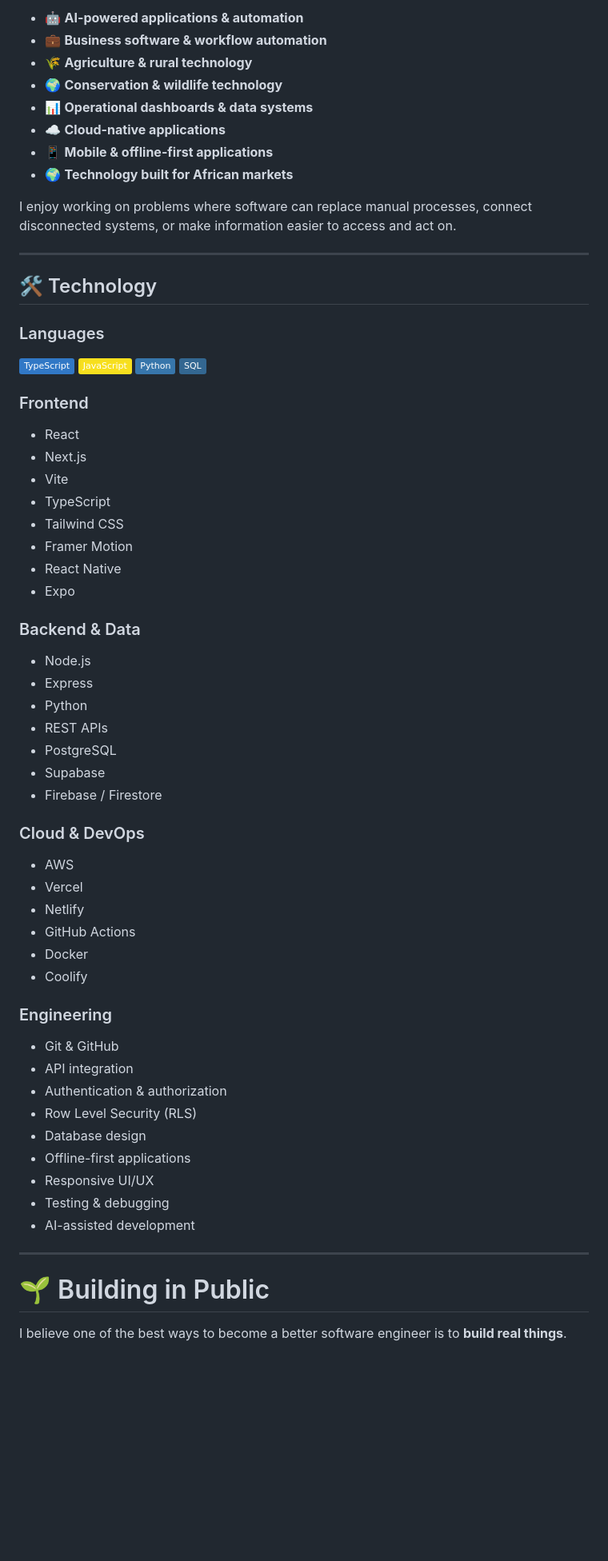
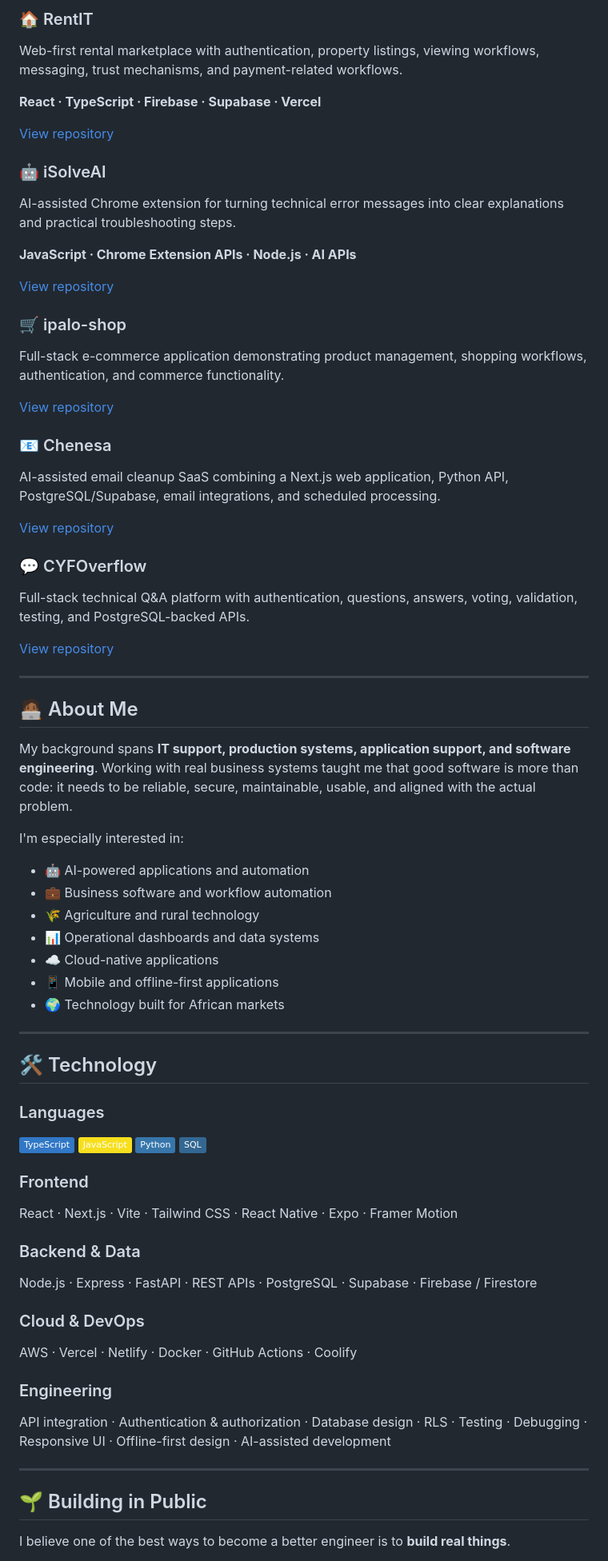
Before and after one commit to Luke-Manyamazi/Luke-Manyamazi, a Markdown page: README.md, the part around one of its changes. Shown at 80% size. GitHub-like rendering; badges without logos; blank space fills up the shorter version.

```diff
--- a/README.md
+++ b/README.md
@@ -22,14 +23,48 @@ I'm particularly interested in:
 
-* 🤖 **AI-powered applications & automation**
-* 💼 **Business software & workflow automation**
-* 🌾 **Agriculture & rural technology**
-* 🌍 **Conservation & wildlife technology**
-* 📊 **Operational dashboards & data systems**
-* ☁️ **Cloud-native applications**
-* 📱 **Mobile & offline-first applications**
-* 🌍 **Technology built for African markets**
+### 🏠 RentIT
+Web-first rental marketplace with authentication, property listings, viewing workflows, messaging, trust mechanisms, and payment-related workflows.
 
-I enjoy working on problems where software can replace manual processes, connect disconnected systems, or make information easier to access and act on.
+**React · TypeScript · Firebase · Supabase · Vercel**
+
+[View repository](https://github.com/Luke-Manyamazi/rent-it)
+
+### 🤖 iSolveAI
+AI-assisted Chrome extension for turning technical error messages into clear explanations and practical troubleshooting steps.
+
+**JavaScript · Chrome Extension APIs · Node.js · AI APIs**
+
+[View repository](https://github.com/Luke-Manyamazi/iSolveAI)
+
+### 🛒 ipalo-shop
+Full-stack e-commerce application demonstrating product management, shopping workflows, authentication, and commerce functionality.
+
+[View repository](https://github.com/Luke-Manyamazi/ipalo-shop)
+
+### 📧 Chenesa
+AI-assisted email cleanup SaaS combining a Next.js web application, Python API, PostgreSQL/Supabase, email integrations, and scheduled processing.
+
+[View repository](https://github.com/Luke-Manyamazi/Chenesa)
+
+### 💬 CYFOverflow
+Full-stack technical Q&A platform with authentication, questions, answers, voting, validation, testing, and PostgreSQL-backed APIs.
+
+[View repository](https://github.com/Luke-Manyamazi/CYFoverflow)
+
+---
+
+## 🧑🏾‍💻 About Me
+
+My background spans **IT support, production systems, application support, and software engineering**. Working with real business systems taught me that good software is more than code: it needs to be reliable, secure, maintainable, usable, and aligned with the actual problem.
+
+I'm especially interested in:
+
+- 🤖 AI-powered applications and automation
+- 💼 Business software and workflow automation
+- 🌾 Agriculture and rural technology
+- 📊 Operational dashboards and data systems
+- ☁️ Cloud-native applications
+- 📱 Mobile and offline-first applications
+- 🌍 Technology built for African markets
 
 ---
 
@@ -37,56 +72,30 @@ I enjoy working on problems where software can replace manual processes, connect
 
 ### Languages
 
-![TypeScript](https://img.shields.io/badge/TypeScript-3178C6?style=flat\&logo=typescript\&logoColor=white)
-![JavaScript](https://img.shields.io/badge/JavaScript-F7DF1E?style=flat\&logo=javascript\&logoColor=black)
-![Python](https://img.shields.io/badge/Python-3776AB?style=flat\&logo=python\&logoColor=white)
-![SQL](https://img.shields.io/badge/SQL-336791?style=flat\&logo=postgresql\&logoColor=white)
+![TypeScript](https://img.shields.io/badge/TypeScript-3178C6?style=flat&logo=typescript&logoColor=white)
+![JavaScript](https://img.shields.io/badge/JavaScript-F7DF1E?style=flat&logo=javascript&logoColor=black)
+![Python](https://img.shields.io/badge/Python-3776AB?style=flat&logo=python&logoColor=white)
+![SQL](https://img.shields.io/badge/SQL-336791?style=flat&logo=postgresql&logoColor=white)
 
 ### Frontend
 
-* React
-* Next.js
-* Vite
-* TypeScript
-* Tailwind CSS
-* Framer Motion
-* React Native
-* Expo
+React · Next.js · Vite · Tailwind CSS · React Native · Expo · Framer Motion
 
 ### Backend & Data
 
-* Node.js
-* Express
-* Python
-* REST APIs
-* PostgreSQL
-* Supabase
-* Firebase / Firestore
+Node.js · Express · FastAPI · REST APIs · PostgreSQL · Supabase · Firebase / Firestore
 
 ### Cloud & DevOps
 
-* AWS
-* Vercel
-* Netlify
-* GitHub Actions
-* Docker
-* Coolify
+AWS · Vercel · Netlify · Docker · GitHub Actions · Coolify
 
 ### Engineering
 
-* Git & GitHub
-* API integration
-* Authentication & authorization
-* Row Level Security (RLS)
-* Database design
-* Offline-first applications
-* Responsive UI/UX
-* Testing & debugging
-* AI-assisted development
+API integration · Authentication & authorization · Database design · RLS · Testing · Debugging · Responsive UI · Offline-first design · AI-assisted development
 
 ---
 
-# 🌱 Building in Public
+## 🌱 Building in Public
 
-I believe one of the best ways to become a better software engineer is to **build real things**.
+I believe one of the best ways to become a better engineer is to **build real things**.
 
```
Also changed, not shown: other parts of README.md (+30 -72 lines).
